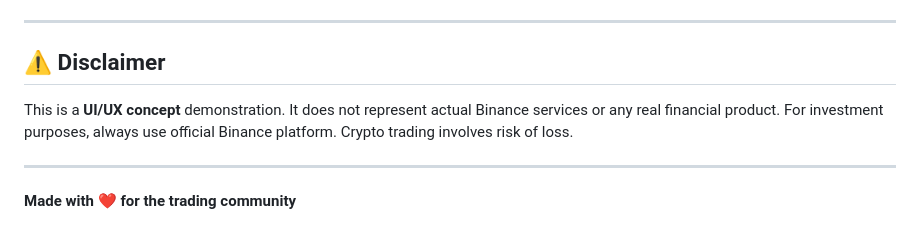
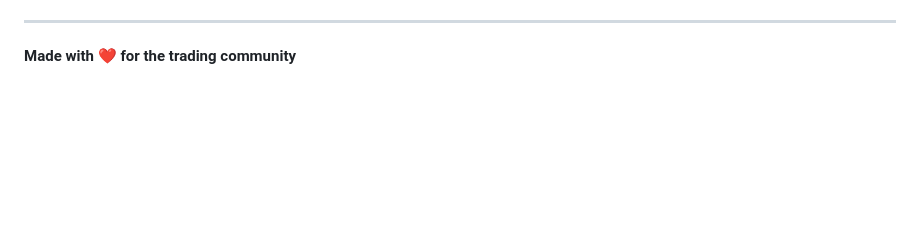
Before and after one commit to fangyuan188/BINANCE-TRADING-COMMUNITY, a Markdown page: README.md, the part around one of its changes. Drawn GitHub-style; blank space fills up the shorter version.

Commit message:
Update last updated date and remove disclaimer
Updated last updated date and removed disclaimer section.

```diff
--- a/README.md
+++ b/README.md
@@ -306,10 +306,5 @@ Potential upgrades:
 
 ---
 
-## ⚠️ Disclaimer
-
-This is a **UI/UX concept** demonstration. It does not represent actual Binance services or any real financial product. For investment purposes, always use official Binance platform. Crypto trading involves risk of loss.
-
----
 
 **Made with ❤️ for the trading community**
```
Also changed, not shown: other parts of README.md (+1 -1 lines).
